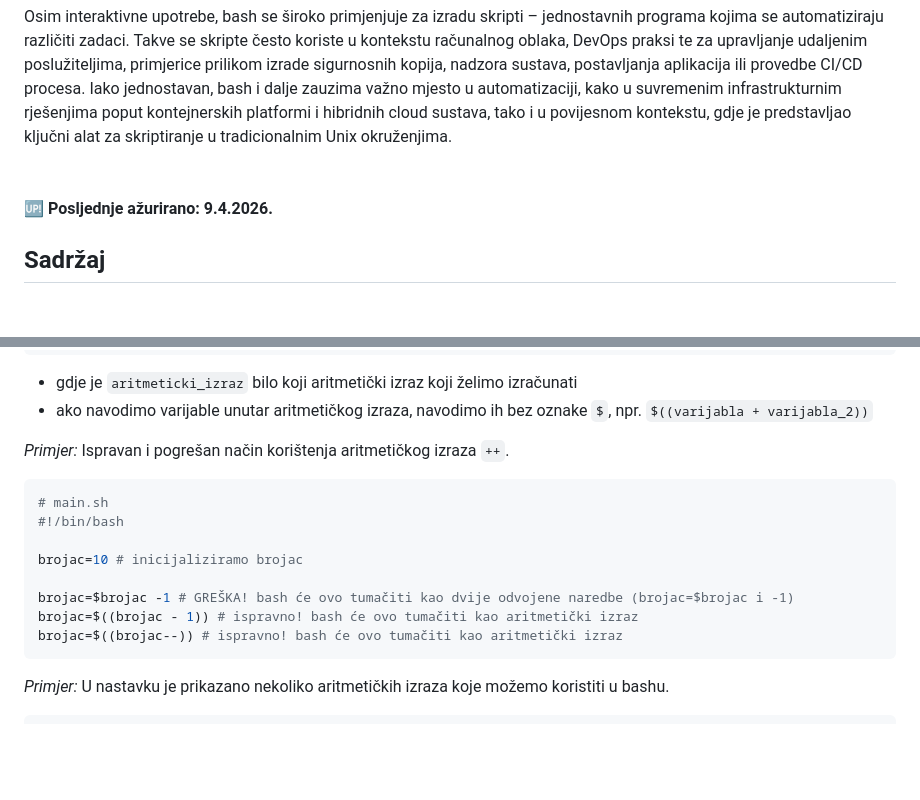
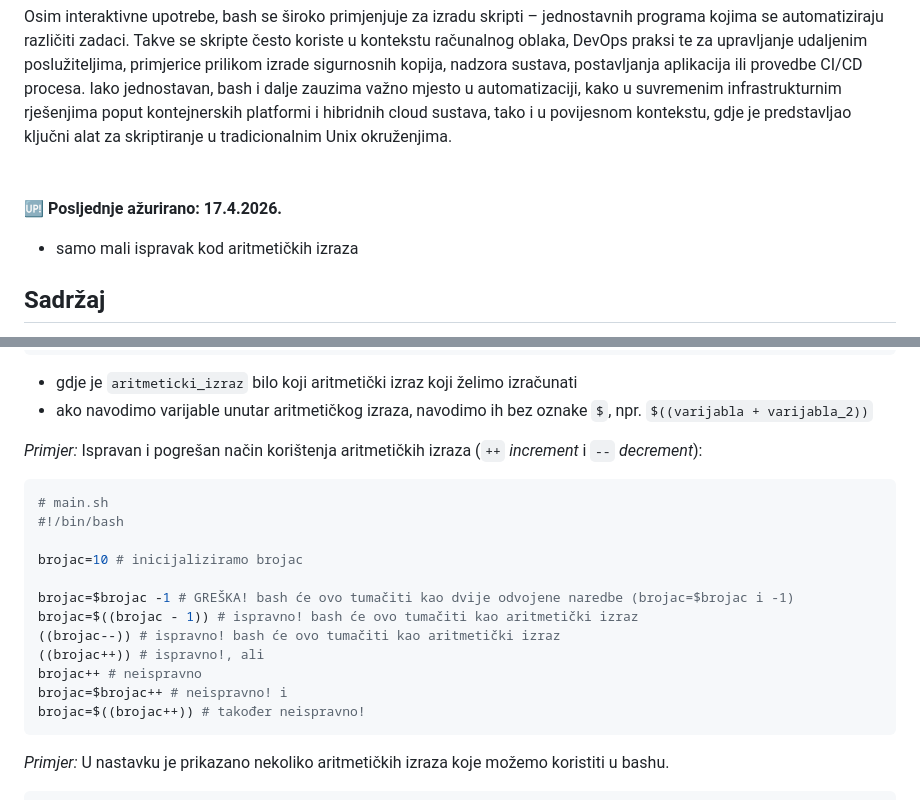
Before and after one commit to lukablaskovic/FIPU-OS, a Markdown page: OS3 - Bash skriptiranje/OS3 - Bash skriptiranje.md, 2 parts joined by grey strips. Rendered like a GitHub page; blank space fills up the shorter version.

````diff
--- a/OS3 - Bash skriptiranje/OS3 - Bash skriptiranje.md
+++ b/OS3 - Bash skriptiranje/OS3 - Bash skriptiranje.md
@@ -20,7 +20,9 @@ Osim interaktivne upotrebe, bash se široko primjenjuje za izradu skripti – je
 <div style="float: clear; margin-right:5px;"> </div>
 <br>
 
-**🆙 Posljednje ažurirano: 9.4.2026.**
+**🆙 Posljednje ažurirano: 17.4.2026.**
+
+- samo mali ispravak kod aritmetičkih izraza
 
 ## Sadržaj
 
@@ -1894,7 +1896,7 @@ $((aritmeticki_izraz))
 - gdje je `aritmeticki_izraz` bilo koji aritmetički izraz koji želimo izračunati
 - ako navodimo varijable unutar aritmetičkog izraza, navodimo ih bez oznake `$`, npr. `$((varijabla + varijabla_2))`
 
-_Primjer:_ Ispravan i pogrešan način korištenja aritmetičkog izraza `++`.
+_Primjer:_ Ispravan i pogrešan način korištenja aritmetičkih izraza (`++` _increment_ i `--` _decrement_):
 
 ```bash
 # main.sh
@@ -1904,7 +1906,11 @@ brojac=10 # inicijaliziramo brojac
 
 brojac=$brojac -1 # GREŠKA! bash će ovo tumačiti kao dvije odvojene naredbe (brojac=$brojac i -1)
 brojac=$((brojac - 1)) # ispravno! bash će ovo tumačiti kao aritmetički izraz
-brojac=$((brojac--)) # ispravno! bash će ovo tumačiti kao aritmetički izraz
+((brojac--)) # ispravno! bash će ovo tumačiti kao aritmetički izraz
+((brojac++)) # ispravno!, ali
+brojac++ # neispravno
+brojac=$brojac++ # neispravno! i
+brojac=$((brojac++)) # također neispravno!
 ```
 
 _Primjer:_ U nastavku je prikazano nekoliko aritmetičkih izraza koje možemo koristiti u bashu.
````
